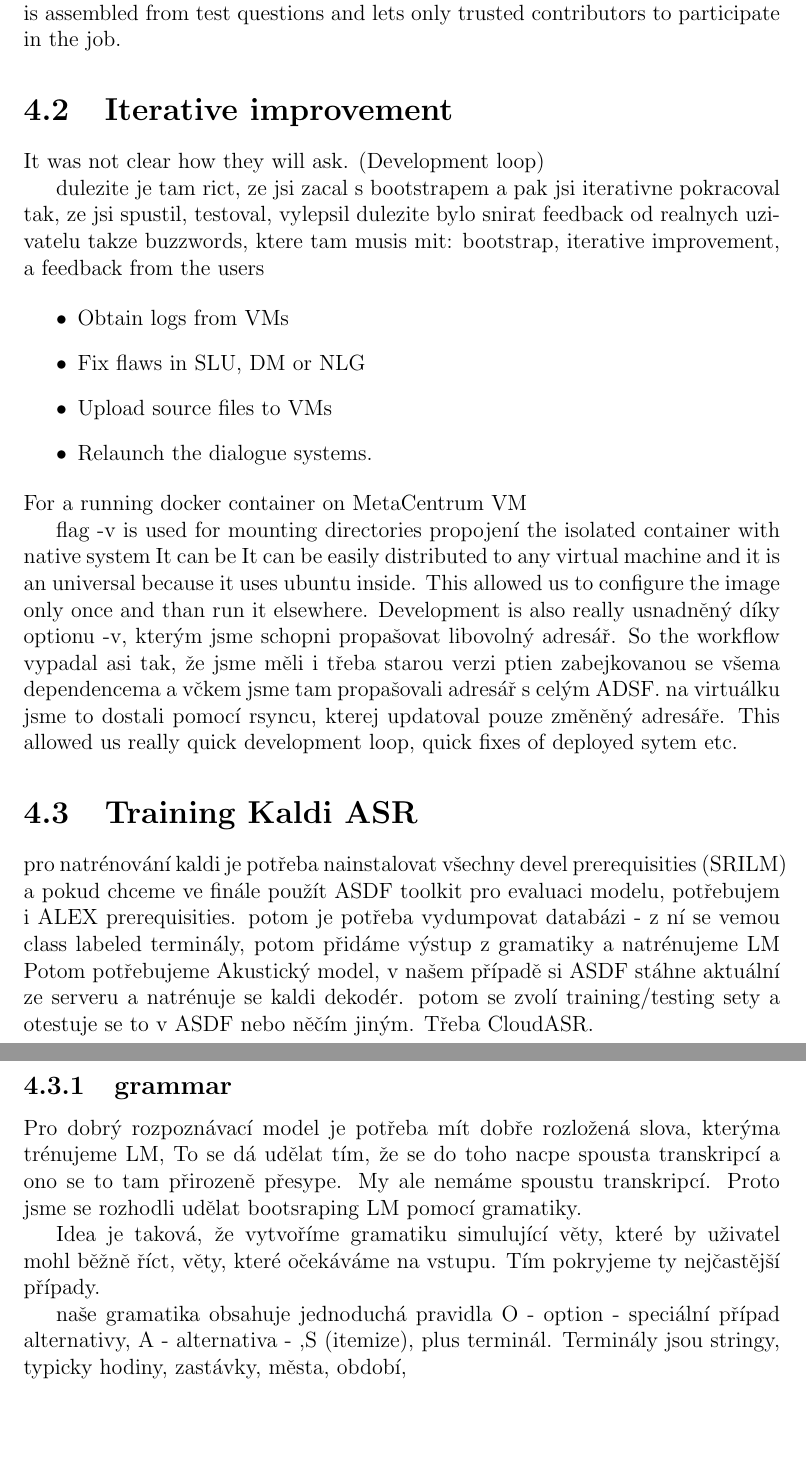
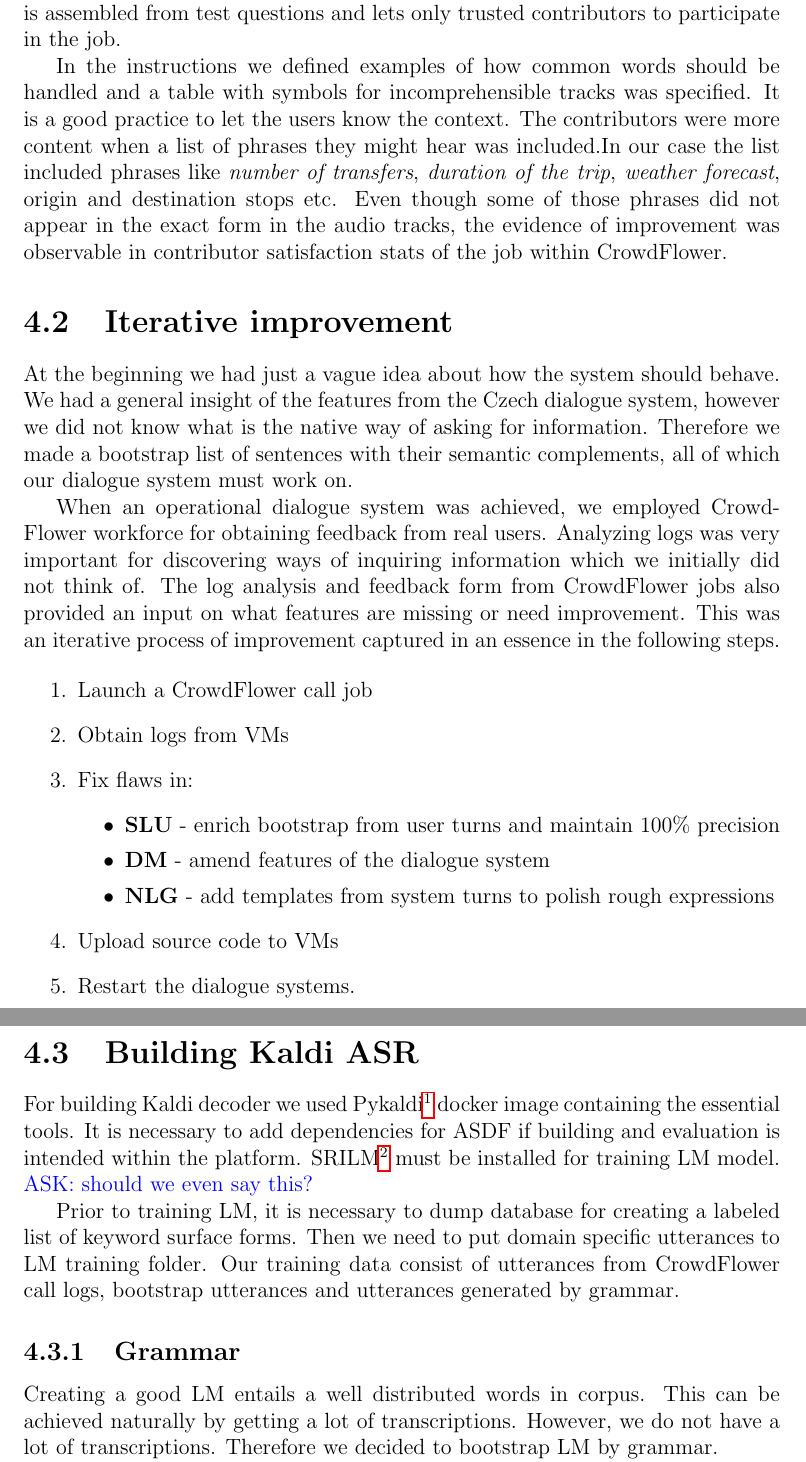
Before and after one commit to m2rtin/thesis, a LaTeX thesis (thesis.tex, which reads workflows.tex): two parts of pages 20 and 21 of 27 before the commit and two parts of pages 20 and 21 of 28 after it, joined at a grey line, cut so that both start at the same text, the shorter picture padded with empty space. Compiled offline with pdfLaTeX.

Commit message:
expanded on CF job and iterative improvement

```diff
--- a/workflows.tex
+++ b/workflows.tex
@@ -108,15 +109,39 @@ We utilized a quiz mode that estimates the quality of a contributor beforehand.
 It is assembled from test questions and lets only trusted contributors to participate in the job.
 %CrowdFlower offers the option of screening users via quiz that takes place beforehand to determine quality of the worker.
 
+In the instructions we defined examples of how common words should be handled and a table with symbols for incomprehensible tracks was specified.
+It is a good practice to let the users know the context.
+The contributors were more content when a list of phrases they might hear was included.% even though the test questions were strict.
+In our case the list included phrases like \textit{number of transfers}, \textit{duration of the trip}, \textit{weather forecast}, origin and destination stops etc.
+Even though some of those phrases did not appear in the exact form in the audio tracks, the evidence of improvement was observable in contributor satisfaction stats of the job within CrowdFlower.
+%fairness of the test question increased in their opinion
 
 \section{Iterative improvement}
 
-It was not clear how they will ask.
-(Development loop)
+At the beginning we had just a vague idea about how the system should behave.
+We had a general insight of the features from the Czech dialogue system, however we did not know what is the native way of asking for information. %It was not clear how they will ask.
+Therefore we made a bootstrap list of sentences with their semantic complements, all of which our dialogue system must work on.
 
-dulezite je tam rict, ze jsi zacal s bootstrapem a pak jsi iterativne pokracoval tak, ze jsi spustil, testoval, vylepsil
-dulezite bylo snirat feedback od realnych uzivatelu
-takze buzzwords, ktere tam musis mit: bootstrap, iterative improvement, a feedback from the users
+When an operational dialogue system was achieved, we employed CrowdFlower workforce for obtaining feedback from real users.
+Analyzing logs was very important for discovering ways of inquiring information which we initially did not think of.
+The log analysis and feedback form from CrowdFlower jobs also provided an input on what features are missing or need improvement.
+This was an iterative process of improvement captured in an essence in the following steps. %nutshell, rundown, synopsis, digest
+
+%dulezite je tam rict, ze jsi zacal s bootstrapem a pak jsi iterativne pokracoval tak, ze jsi spustil, testoval, vylepsil
+%dulezite bylo snirat feedback od realnych uzivatelu
+%takze buzzwords, ktere tam musis mit: bootstrap, iterative improvement, a feedback from the users
 
 
 
+\begin{enumerate}
+	\item Launch a CrowdFlower call job
+	\item Obtain logs from VMs
+	\item Fix flaws in:
+	\begin{itemize}
+		\item \textbf{SLU} - enrich bootstrap from user turns and maintain 100\% precision
+		\item \textbf{DM} - amend features of the dialogue system
+		\item \textbf{NLG} - add templates from system turns to polish rough expressions
+	\end{itemize}
+	\item Upload source code to VMs
+	\item Restart the dialogue systems.
+\end{enumerate}
@@ -122,0 +161,19 @@ takze buzzwords, ktere tam musis mit: bootstrap, iterative improvement, a feedba
+\section{Building Kaldi ASR}
+
+For building Kaldi decoder we used Pykaldi\footnote{github-link} docker image containing the essential tools.
+It is necessary to add dependencies for ASDF if building and evaluation is intended within the platform.
+SRILM\footnote{srilm link} must be installed for training LM model.
+\ask{should we even say this?}
+
+%\subsubsection{Language model}
+
+Prior to training LM, it is necessary to dump database for creating a labeled list of keyword surface forms.
+Then we need to put domain specific utterances to LM training folder.
+Our training data consist of utterances from CrowdFlower call logs, bootstrap utterances and utterances generated by grammar.
+
+\subsection{Grammar}
+
+Creating a good LM entails a well distributed words in corpus.
+This can be achieved naturally by getting a lot of transcriptions.
+However, we do not have a lot of transcriptions.
+Therefore we decided to bootstrap LM by grammar.
@@ -123,5 +187 @@ takze buzzwords, ktere tam musis mit: bootstrap, iterative improvement, a feedba
 \begin{itemize}
-	\item Obtain logs from VMs
-	\item Fix flaws in SLU, DM or NLG
-	\item Upload source files to VMs
-	\item Relaunch the dialogue systems.
@@ -128,18 +192,6 @@ takze buzzwords, ktere tam musis mit: bootstrap, iterative improvement, a feedba
 \end{itemize}
-For a running docker container on MetaCentrum VM
+\ask{should we formalize?}
 
-flag -v is used for mounting directories propojení the isolated container with native system
-It can be It can be easily distributed to any virtual machine  and it is an universal because it uses ubuntu inside. This allowed us to configure the image only once and than run it elsewhere. Development is also really usnadněný díky optionu -v, kterým jsme schopni propašovat libovolný adresář. So the workflow vypadal asi tak, že jsme měli i třeba starou verzi ptien zabejkovanou se všema dependencema a včkem jsme tam propašovali adresář s celým ADSF. na virtuálku jsme to dostali pomocí rsyncu, kterej updatoval pouze změněný adresáře. This allowed us really quick development loop, quick fixes of deployed sytem etc.
+Terminals are words
+Jako terminály jsme použili databáze zastávek, které alex používá nativně.
 
-\section{Training Kaldi ASR}
-
-pro natrénování kaldi je potřeba nainstalovat všechny devel prerequisities (SRILM) a pokud chceme ve finále použít ASDF toolkit pro evaluaci modelu, potřebujem i ALEX prerequisities. potom je potřeba vydumpovat databázi - z ní se vemou class labeled terminály, potom přidáme výstup z gramatiky a natrénujeme LM Potom potřebujeme Akustický model, v našem případě si ASDF stáhne aktuální ze serveru a natrénuje se kaldi dekodér. potom se zvolí training/testing sety a otestuje se to v ASDF nebo něčím jiným. Třeba CloudASR.
-
-\subsection{grammar}
-
-Pro dobrý rozpoznávací model je potřeba mít dobře rozložená slova, kterýma trénujeme LM, To se dá udělat tím, že se do toho nacpe spousta transkripcí a ono se to tam přirozeně přesype. My ale nemáme spoustu transkripcí. Proto jsme se rozhodli udělat bootsraping LM pomocí gramatiky.
-
-Idea je taková, že vytvoříme gramatiku simulující věty, které by uživatel mohl běžně říct, věty, které očekáváme na vstupu. Tím pokryjeme ty nejčastější případy.
-
-naše gramatika obsahuje jednoduchá pravidla O - option - speciální případ alternativy, A - alternativa - ,S (itemize), plus terminál.
-Terminály jsou stringy, typicky hodiny, zastávky, města, období,
```
Also changed, not shown: thesis.pdf, workflows.tex (60 more changed lines).
